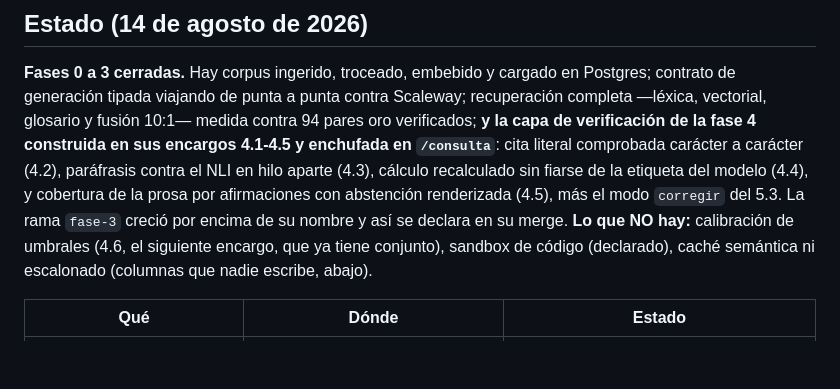
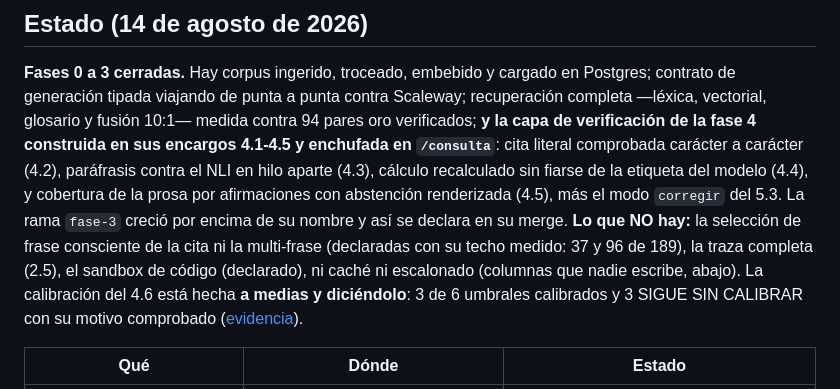
Before and after one commit to marcosmatalab/veridica, a Markdown page: README.md, the part around the change. GitHub-like rendering; blank space fills up the shorter version.

```diff
--- a/README.md
+++ b/README.md
@@ -18,9 +18,12 @@ verificación de la fase 4 construida en sus encargos 4.1-4.5 y enchufada en `/c
 literal comprobada carácter a carácter (4.2), paráfrasis contra el NLI en hilo aparte (4.3),
 cálculo recalculado sin fiarse de la etiqueta del modelo (4.4), y cobertura de la prosa por
 afirmaciones con abstención renderizada (4.5), más el modo `corregir` del 5.3. La rama `fase-3`
-creció por encima de su nombre y así se declara en su merge. **Lo que NO hay:** calibración de
-umbrales (4.6, el siguiente encargo, que ya tiene conjunto), sandbox de código (declarado), caché
-semántica ni escalonado (columnas que nadie escribe, abajo).
+creció por encima de su nombre y así se declara en su merge. **Lo que NO hay:** la selección de frase
+consciente de la cita ni la multi-frase (declaradas con su techo medido: 37 y 96 de 189), la traza
+completa (2.5), el sandbox de código (declarado), ni caché ni escalonado (columnas que nadie
+escribe, abajo). La calibración del 4.6 está hecha **a medias y diciéndolo**: 3 de 6 umbrales
+calibrados y 3 SIGUE SIN CALIBRAR con su motivo comprobado
+([evidencia](docs/evidencia/2026-08-14-calibracion-4.6.md)).
 
 | Qué | Dónde | Estado |
 |---|---|---|
```
Also changed, not shown: docs/evidencia/2026-08-14-calibracion-4.6.md (+6 -0 lines).
